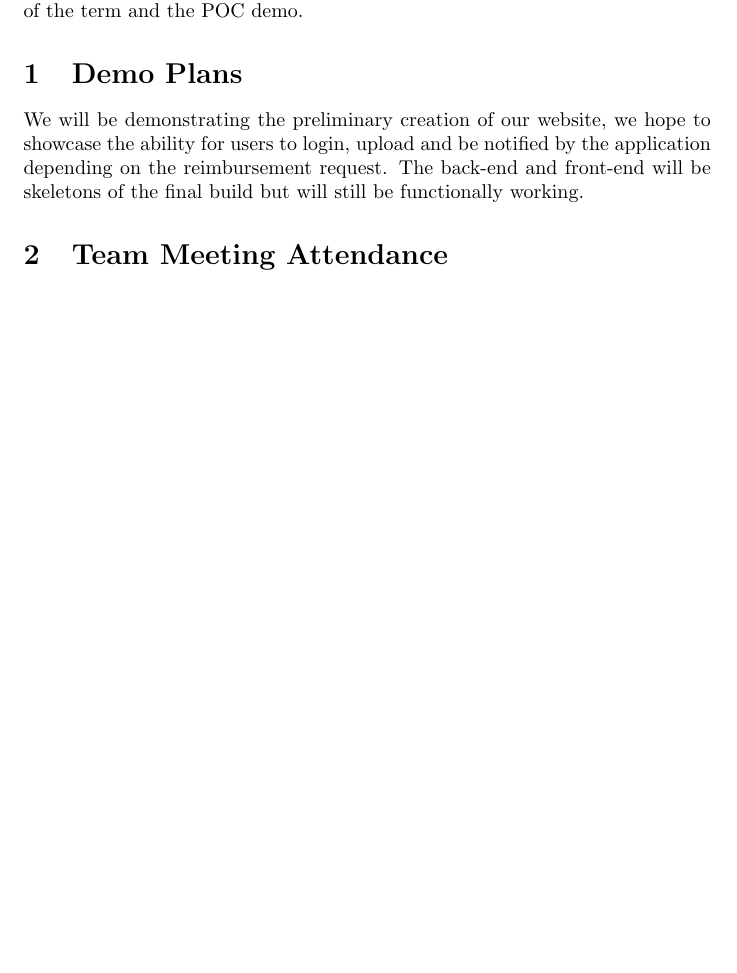
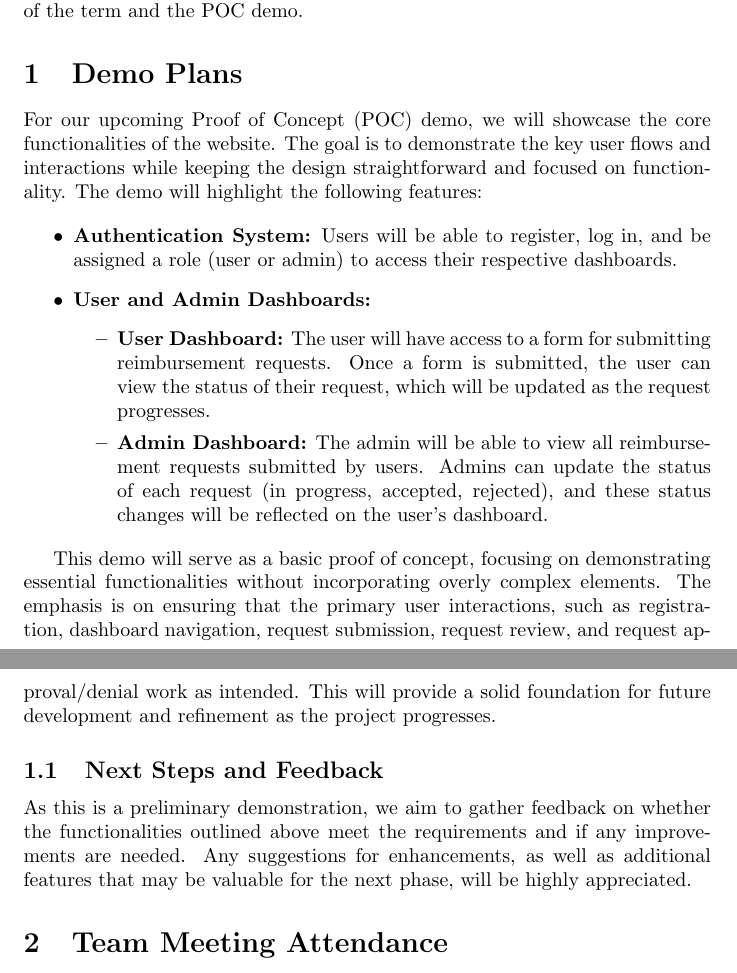
Before and after one commit to Housam2020/MES-ERP, a LaTeX document (docs/projMngmnt/POC_Team_Contrib.tex): part of page 1 of 4 before the commit and two parts of pages 1 and 2 of 4 after it, the two joined at a grey line, cut so that both start at the same text, the shorter picture padded with empty space. Compiled offline with pdfLaTeX.

Commit message:
Enhance POC demo description with detailed user flows and functionalities for authentication, user/admin dashboards, and feedback collection.

```diff
--- a/docs/projMngmnt/POC_Team_Contrib.tex
+++ b/docs/projMngmnt/POC_Team_Contrib.tex
@@ -24,7 +24,25 @@ and the POC demo.
 
 \section{Demo Plans}
 
-We will be demonstrating the preliminary creation of our website, we hope to showcase the ability for users to login, upload and be notified by the application depending on the reimbursement request. The back-end and front-end will be skeletons of the final build but will still be functionally working.
+For our upcoming Proof of Concept (POC) demo, we will showcase the core functionalities of the website. The goal is to demonstrate the key user flows and interactions while keeping the design straightforward and focused on functionality. The demo will highlight the following features:
+
+\begin{itemize}
+    \item \textbf{Authentication System:} Users will be able to register, log in, and be assigned a role (user or admin) to access their respective dashboards.
+
+    \item \textbf{User and Admin Dashboards:}
+    \begin{itemize}
+        \item \textbf{User Dashboard:} The user will have access to a form for submitting reimbursement requests. Once a form is submitted, the user can view the status of their request, which will be updated as the request progresses.
+
+        \item \textbf{Admin Dashboard:} The admin will be able to view all reimbursement requests submitted by users. Admins can update the status of each request (in progress, accepted, rejected), and these status changes will be reflected on the user’s dashboard.
+    \end{itemize}
+\end{itemize}
+
+This demo will serve as a basic proof of concept, focusing on demonstrating essential functionalities without incorporating overly complex elements. The emphasis is on ensuring that the primary user interactions, such as registration, dashboard navigation, request submission, request review, and request approval/denial work as intended. This will provide a solid foundation for future development and refinement as the project progresses.
+
+\subsection{Next Steps and Feedback}
+
+As this is a preliminary demonstration, we aim to gather feedback on whether the functionalities outlined above meet the requirements and if any improvements are needed. Any suggestions for enhancements, as well as additional features that may be valuable for the next phase, will be highly appreciated.
+
 
 \section{Team Meeting Attendance}
 
```
